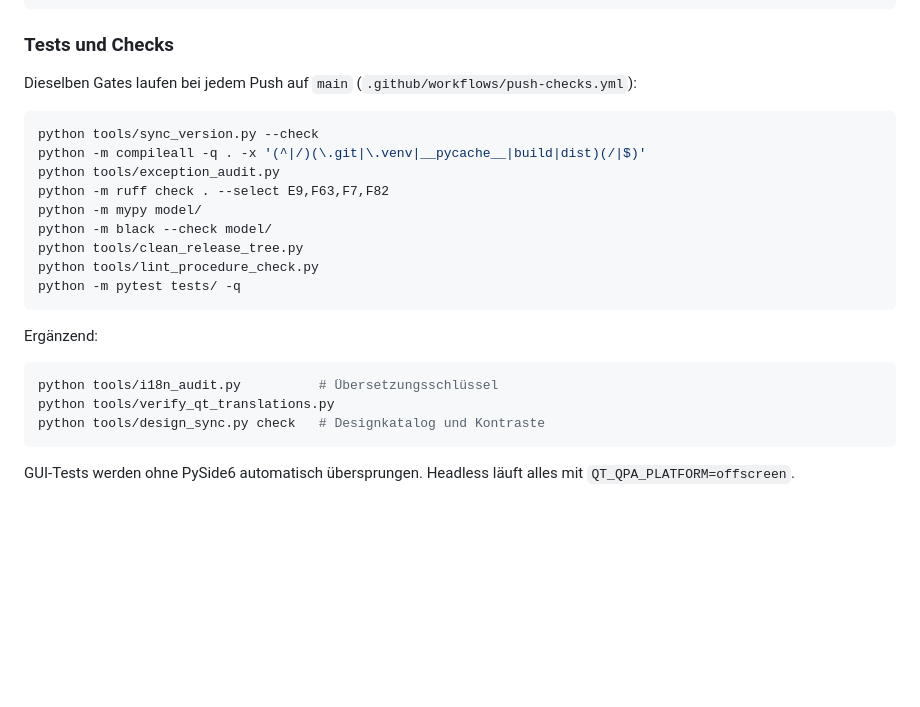
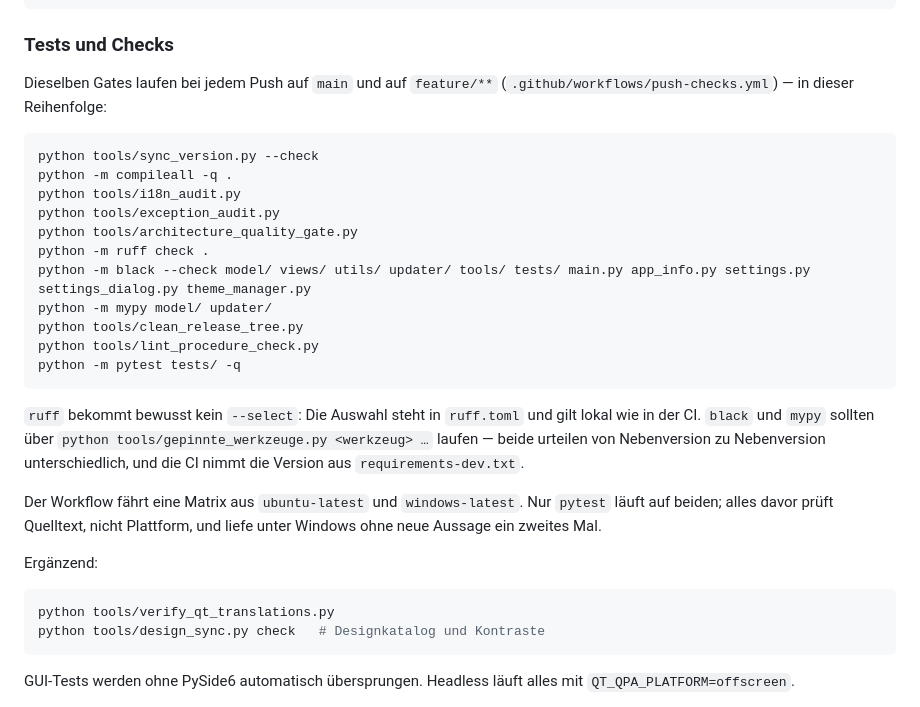
Before and after one commit to sloogy/Budgetmanager, a Markdown page: README.md, the part around the change. Rendered like a GitHub page; blank space fills up the shorter version.

````diff
--- a/README.md
+++ b/README.md
@@ -385,24 +385,36 @@ python -m pip install --require-hashes -r requirements-dev.lock
 
 ### Tests und Checks
 
-Dieselben Gates laufen bei jedem Push auf `main` (`.github/workflows/push-checks.yml`):
+Dieselben Gates laufen bei jedem Push auf `main` und auf `feature/**`
+(`.github/workflows/push-checks.yml`) — in dieser Reihenfolge:
 
 ```bash
 python tools/sync_version.py --check
-python -m compileall -q . -x '(^|/)(\.git|\.venv|__pycache__|build|dist)(/|$)'
+python -m compileall -q .
+python tools/i18n_audit.py
 python tools/exception_audit.py
-python -m ruff check . --select E9,F63,F7,F82
-python -m mypy model/
-python -m black --check model/
+python tools/architecture_quality_gate.py
+python -m ruff check .
+python -m black --check model/ views/ utils/ updater/ tools/ tests/ main.py app_info.py settings.py settings_dialog.py theme_manager.py
+python -m mypy model/ updater/
 python tools/clean_release_tree.py
 python tools/lint_procedure_check.py
 python -m pytest tests/ -q
 ```
 
+`ruff` bekommt bewusst kein `--select`: Die Auswahl steht in `ruff.toml` und
+gilt lokal wie in der CI. `black` und `mypy` sollten über
+`python tools/gepinnte_werkzeuge.py <werkzeug> …` laufen — beide urteilen von
+Nebenversion zu Nebenversion unterschiedlich, und die CI nimmt die Version aus
+`requirements-dev.txt`.
+
+Der Workflow fährt eine Matrix aus `ubuntu-latest` und `windows-latest`. Nur
+`pytest` läuft auf beiden; alles davor prüft Quelltext, nicht Plattform, und
+liefe unter Windows ohne neue Aussage ein zweites Mal.
+
 Ergänzend:
 
 ```bash
-python tools/i18n_audit.py          # Übersetzungsschlüssel
 python tools/verify_qt_translations.py
 python tools/design_sync.py check   # Designkatalog und Kontraste
 ```
````
Also changed, not shown: docs/release-checklist.md (+29 -6 lines).
